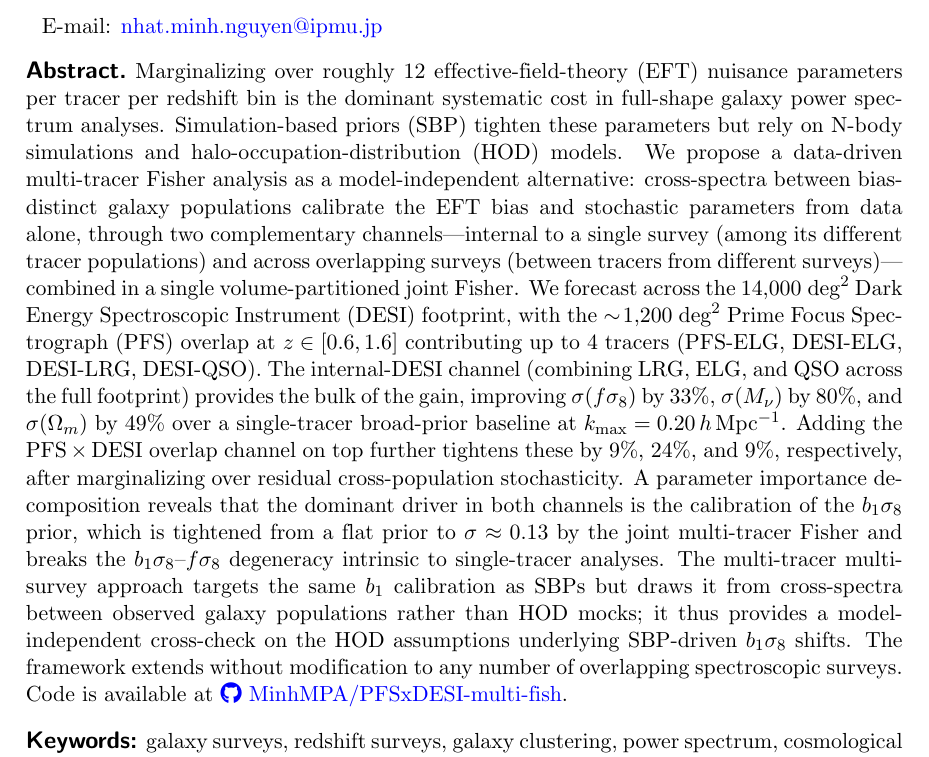
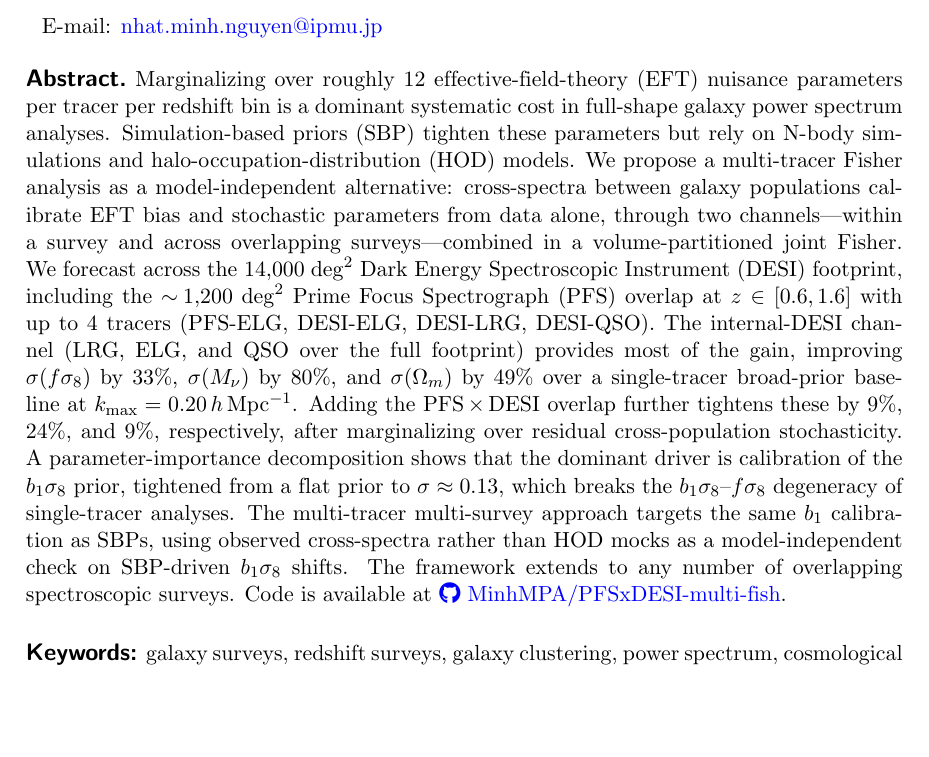
Before and after one commit to MinhMPA/PFSxDESI-multi-fish, a LaTeX document (paper/PFSxDESI-multi-fish.tex): part of page 1 of 27, cut so that both start at the same text, the shorter picture padded with empty space. Compiled offline with pdfLaTeX; a missing bibliography style is replaced by a similar one.

Commit message:
Update on overleaf

```diff
--- a/paper/PFSxDESI-multi-fish.tex
+++ b/paper/PFSxDESI-multi-fish.tex
@@ -104,5 +104,3 @@
 \keywords{galaxy surveys, redshift surveys, galaxy clustering, power spectrum, cosmological parameters from LSS, neutrino masses from cosmology}
 
 \abstract{%
-Marginalizing over roughly 12 effective-field-theory (EFT) nuisance
-parameters per tracer per redshift bin is the dominant systematic cost
@@ -114,4 +106,0 @@ model-independent alternative: cross-spectra between bias-distinct
-galaxy populations calibrate the EFT bias and stochastic parameters
-from data alone, through two complementary channels---internal to a
-single survey (among its different tracer populations) and across
-overlapping surveys (between tracers from different surveys)---combined
@@ -122,24 +107,4 @@ Spectroscopic Instrument (DESI) footprint, with the
-\(\sim\!1{,}200\;\text{deg}^2\) Prime Focus Spectrograph (PFS) overlap
-at \(z\in[0.6,1.6]\) contributing up to 4 tracers (PFS-ELG, DESI-ELG,
-DESI-LRG, DESI-QSO).
-The internal-DESI channel (combining LRG, ELG, and QSO across the full
-footprint) provides the bulk of the gain, improving \(\sigma(f\se)\) by
-33\%, \(\sigma(\Mnu)\) by 80\%, and \(\sigma(\Omega_m)\) by 49\% over
-a single-tracer broad-prior baseline at \(\kmax=0.20\iMpch\).
-Adding the PFS\(\,\times\,\)DESI overlap channel on top further
-tightens these by 9\%, 24\%, and 9\%, respectively, after marginalizing
-over residual cross-population stochasticity.
-A parameter importance decomposition reveals that the dominant driver
-in both channels is the calibration of the \(b_1\se\) prior, which is
-tightened from a flat prior to \(\sigma\approx 0.13\) by the joint
-multi-tracer Fisher and breaks the \(b_1\sigma_8\)--\(f\se\)
-degeneracy intrinsic to single-tracer analyses.
-The multi-tracer multi-survey approach targets the same \(b_1\)
-calibration as SBPs but draws it from cross-spectra between observed
-galaxy populations rather than HOD mocks; it thus provides a
-model-independent cross-check on the HOD assumptions underlying
-SBP-driven \(b_1\sigma_8\) shifts. The framework extends without
-modification to any number of overlapping spectroscopic surveys.
+Marginalizing over roughly 12 effective-field-theory (EFT) nuisance parameters per tracer per redshift bin is a dominant systematic cost in full-shape galaxy power spectrum analyses. Simulation-based priors (SBP) tighten these parameters but rely on N-body simulations and halo-occupation-distribution (HOD) models. We propose a multi-tracer Fisher analysis as a model-independent alternative: cross-spectra between galaxy populations calibrate EFT bias and stochastic parameters from data alone, through two channels---within a survey and across overlapping surveys---combined in a volume-partitioned joint Fisher. We forecast across the $14{,}000\;\mathrm{deg}^2$ Dark Energy Spectroscopic Instrument (DESI) footprint, including the $\sim\!1{,}200\;\mathrm{deg}^2$ Prime Focus Spectrograph (PFS) overlap at $z\in[0.6,1.6]$ with up to 4 tracers (PFS-ELG, DESI-ELG, DESI-LRG, DESI-QSO). The internal-DESI channel (LRG, ELG, and QSO over the full footprint) provides most of the gain, improving $\sigma(f\sigma_8)$ by 33\%, $\sigma(M_\nu)$ by 80\%, and $\sigma(\Omega_m)$ by 49\% over a single-tracer broad-prior baseline at $k_{\rm max}=0.20\,h\,\mathrm{Mpc}^{-1}$. Adding the PFS$\,\times\,$DESI overlap further tightens these by 9\%, 24\%, and 9\%, respectively, after marginalizing over residual cross-population stochasticity. A parameter-importance decomposition shows that the dominant driver is calibration of the $b_1\sigma_8$ prior, tightened from a flat prior to $\sigma\approx 0.13$, which breaks the $b_1\sigma_8$--$f\sigma_8$ degeneracy of single-tracer analyses. The multi-tracer multi-survey approach targets the same $b_1$ calibration as SBPs, using observed cross-spectra rather than HOD mocks as a model-independent check on SBP-driven $b_1\sigma_8$ shifts. The framework extends to any number of overlapping spectroscopic surveys.
 Code is available at
 \href{https://github.com/MinhMPA/PFSxDESI-multi-fish}{\faGithub\ MinhMPA/PFSxDESI-multi-fish}.
 }
```
Also changed, not shown: paper/PFSxDESI-multi-fish.tex (9 more changed lines).
